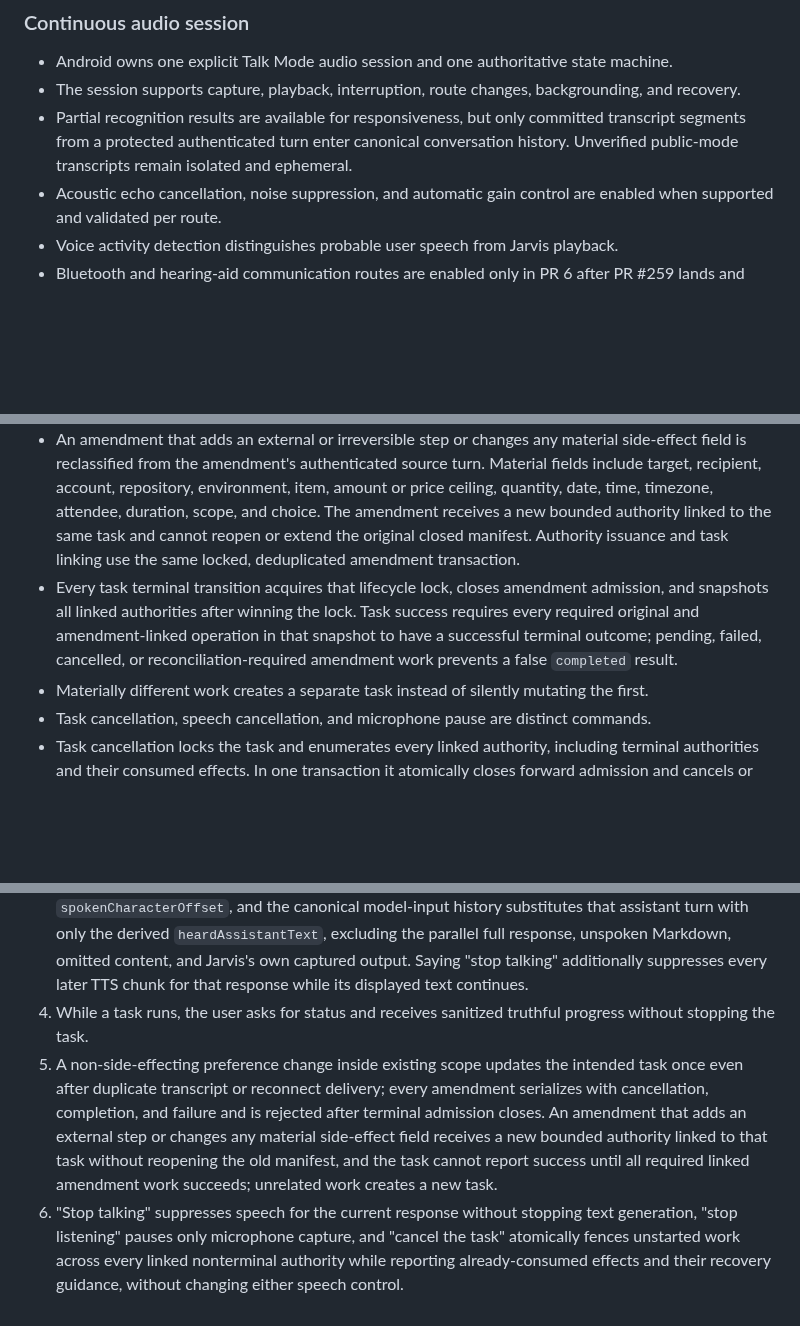
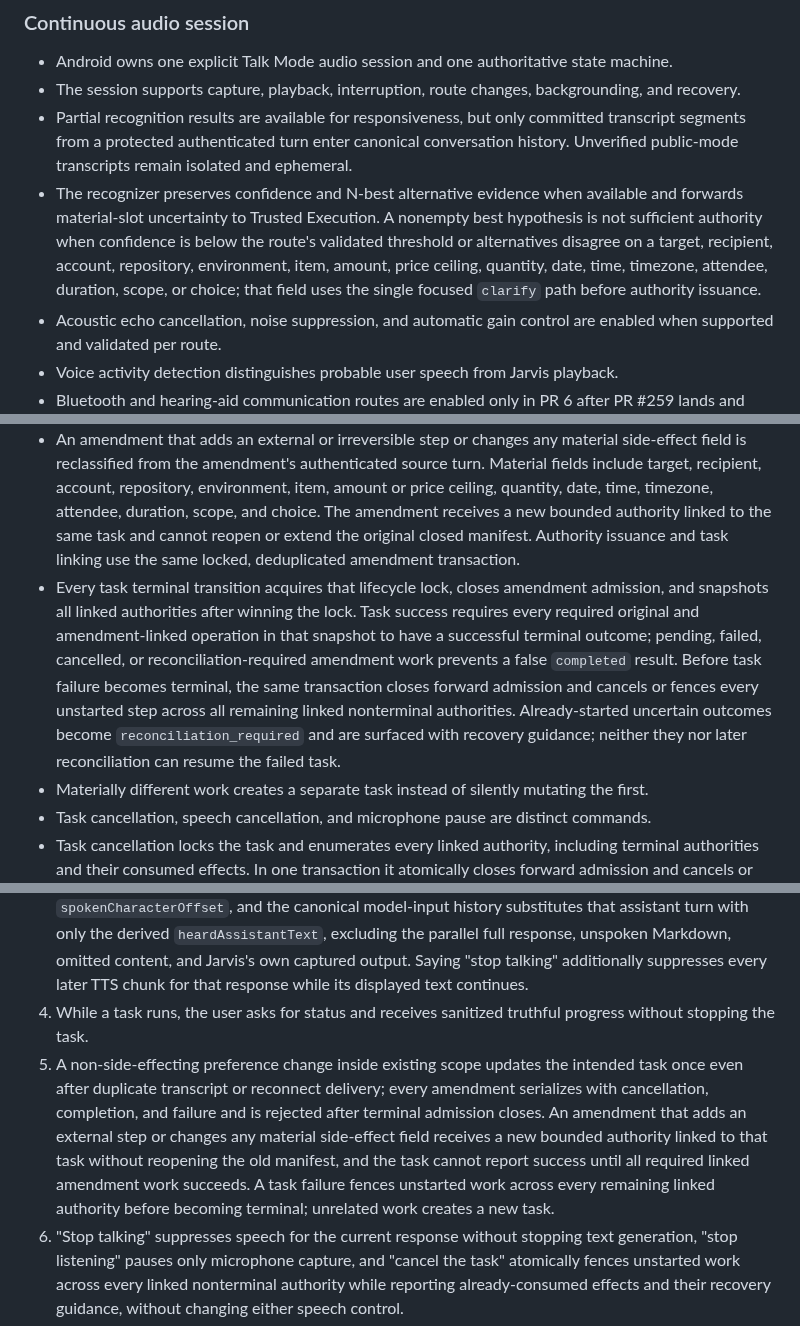
Before and after one commit to battlesbudz/jarvis-os, a Markdown page: docs/prds/continuous-voice-concurrent-task-execution.md, 3 parts joined by grey strips. Drawn GitHub-style; blank space fills up the shorter version.

Commit message:
docs: fence ambiguous and failed voice work

```diff
--- a/docs/prds/continuous-voice-concurrent-task-execution.md
+++ b/docs/prds/continuous-voice-concurrent-task-execution.md
@@ -116,6 +116,7 @@ Jarvis blocks actions that cannot be safely or lawfully performed, exceed authen
 - Android owns one explicit Talk Mode audio session and one authoritative state machine.
 - The session supports capture, playback, interruption, route changes, backgrounding, and recovery.
 - Partial recognition results are available for responsiveness, but only committed transcript segments from a protected authenticated turn enter canonical conversation history. Unverified public-mode transcripts remain isolated and ephemeral.
+- The recognizer preserves confidence and N-best alternative evidence when available and forwards material-slot uncertainty to Trusted Execution. A nonempty best hypothesis is not sufficient authority when confidence is below the route's validated threshold or alternatives disagree on a target, recipient, account, repository, environment, item, amount, price ceiling, quantity, date, time, timezone, attendee, duration, scope, or choice; that field uses the single focused `clarify` path before authority issuance.
 - Acoustic echo cancellation, noise suppression, and automatic gain control are enabled when supported and validated per route.
 - Voice activity detection distinguishes probable user speech from Jarvis playback.
 - Bluetooth and hearing-aid communication routes are enabled only in PR 6 after PR #259 lands and must reuse its wearable route manager.
@@ -155,7 +156,7 @@ Jarvis blocks actions that cannot be safely or lawfully performed, exceed authen
 - Every amendment carries a stable authenticated source-action identity and enters through the task lifecycle lock shared with cancellation and every completion or failure transition. Duplicate transcript or reconnect delivery returns the original amendment result instead of applying it again, and the lock rejects new amendments once terminal admission closes or the task is cancelling or terminal.
 - Under that lock, the voice session may attach a non-side-effecting amendment only when it remains inside the task's existing open scope.
 - An amendment that adds an external or irreversible step or changes any material side-effect field is reclassified from the amendment's authenticated source turn. Material fields include target, recipient, account, repository, environment, item, amount or price ceiling, quantity, date, time, timezone, attendee, duration, scope, and choice. The amendment receives a new bounded authority linked to the same task and cannot reopen or extend the original closed manifest. Authority issuance and task linking use the same locked, deduplicated amendment transaction.
-- Every task terminal transition acquires that lifecycle lock, closes amendment admission, and snapshots all linked authorities after winning the lock. Task success requires every required original and amendment-linked operation in that snapshot to have a successful terminal outcome; pending, failed, cancelled, or reconciliation-required amendment work prevents a false `completed` result.
+- Every task terminal transition acquires that lifecycle lock, closes amendment admission, and snapshots all linked authorities after winning the lock. Task success requires every required original and amendment-linked operation in that snapshot to have a successful terminal outcome; pending, failed, cancelled, or reconciliation-required amendment work prevents a false `completed` result. Before task failure becomes terminal, the same transaction closes forward admission and cancels or fences every unstarted step across all remaining linked nonterminal authorities. Already-started uncertain outcomes become `reconciliation_required` and are surfaced with recovery guidance; neither they nor later reconciliation can resume the failed task.
 - Materially different work creates a separate task instead of silently mutating the first.
 - Task cancellation, speech cancellation, and microphone pause are distinct commands.
 - Task cancellation locks the task and enumerates every linked authority, including terminal authorities and their consumed effects. In one transaction it atomically closes forward admission and cancels or fences every unstarted covered step across all nonterminal authorities before terminalizing the task. The cancellation result preserves and surfaces already-consumed effects with their recovery or manual-rollback guidance. Already-started attempts with uncertain outcomes become `reconciliation_required` with an explicit uncertain-outcome and manual-recovery warning; the task and remaining linked authorities may then reach terminal `cancelled` without waiting indefinitely, and later reconciliation cannot reactivate them.
@@ -286,7 +288,7 @@ Depends on PRs 1–5 and uses PR #259 as the wearable baseline.
 2. Jarvis speaks the first useful response segment before the full response is generated.
 3. The user interrupts halfway through a normalized spoken phrase after canonical Markdown has advanced further; audio stops promptly, the frontier records the acknowledged `spokenCharacterOffset`, and the canonical model-input history substitutes that assistant turn with only the derived `heardAssistantText`, excluding the parallel full response, unspoken Markdown, omitted content, and Jarvis's own captured output. Saying "stop talking" additionally suppresses every later TTS chunk for that response while its displayed text continues.
 4. While a task runs, the user asks for status and receives sanitized truthful progress without stopping the task.
-5. A non-side-effecting preference change inside existing scope updates the intended task once even after duplicate transcript or reconnect delivery; every amendment serializes with cancellation, completion, and failure and is rejected after terminal admission closes. An amendment that adds an external step or changes any material side-effect field receives a new bounded authority linked to that task without reopening the old manifest, and the task cannot report success until all required linked amendment work succeeds; unrelated work creates a new task.
+5. A non-side-effecting preference change inside existing scope updates the intended task once even after duplicate transcript or reconnect delivery; every amendment serializes with cancellation, completion, and failure and is rejected after terminal admission closes. An amendment that adds an external step or changes any material side-effect field receives a new bounded authority linked to that task without reopening the old manifest, and the task cannot report success until all required linked amendment work succeeds. A task failure fences unstarted work across every remaining linked authority before becoming terminal; unrelated work creates a new task.
 6. "Stop talking" suppresses speech for the current response without stopping text generation, "stop listening" pauses only microphone capture, and "cancel the task" atomically fences unstarted work across every linked nonterminal authority while reporting already-consumed effects and their recovery guidance, without changing either speech control.
 7. After the Trusted Execution PR 5 canonical-policy parity gate passes and the voice flag is enabled, ordinary non-destructive tool work never creates a duplicate approval request; before then, voice retains legacy gates.
 8. With Trusted Execution enabled after its PR 5 parity gate, messages, posts, purchases, merges, deployments, and other ordinarily remediable actions execute from a materially complete command without another question; nonrecoverable or root-wide destruction is narrowed to a permitted recoverable path or blocked, and voice confirmation cannot override that block.
```
Also changed, not shown: other parts of docs/prds/continuous-voice-concurrent-task-execution.md (+2 -0 lines).
